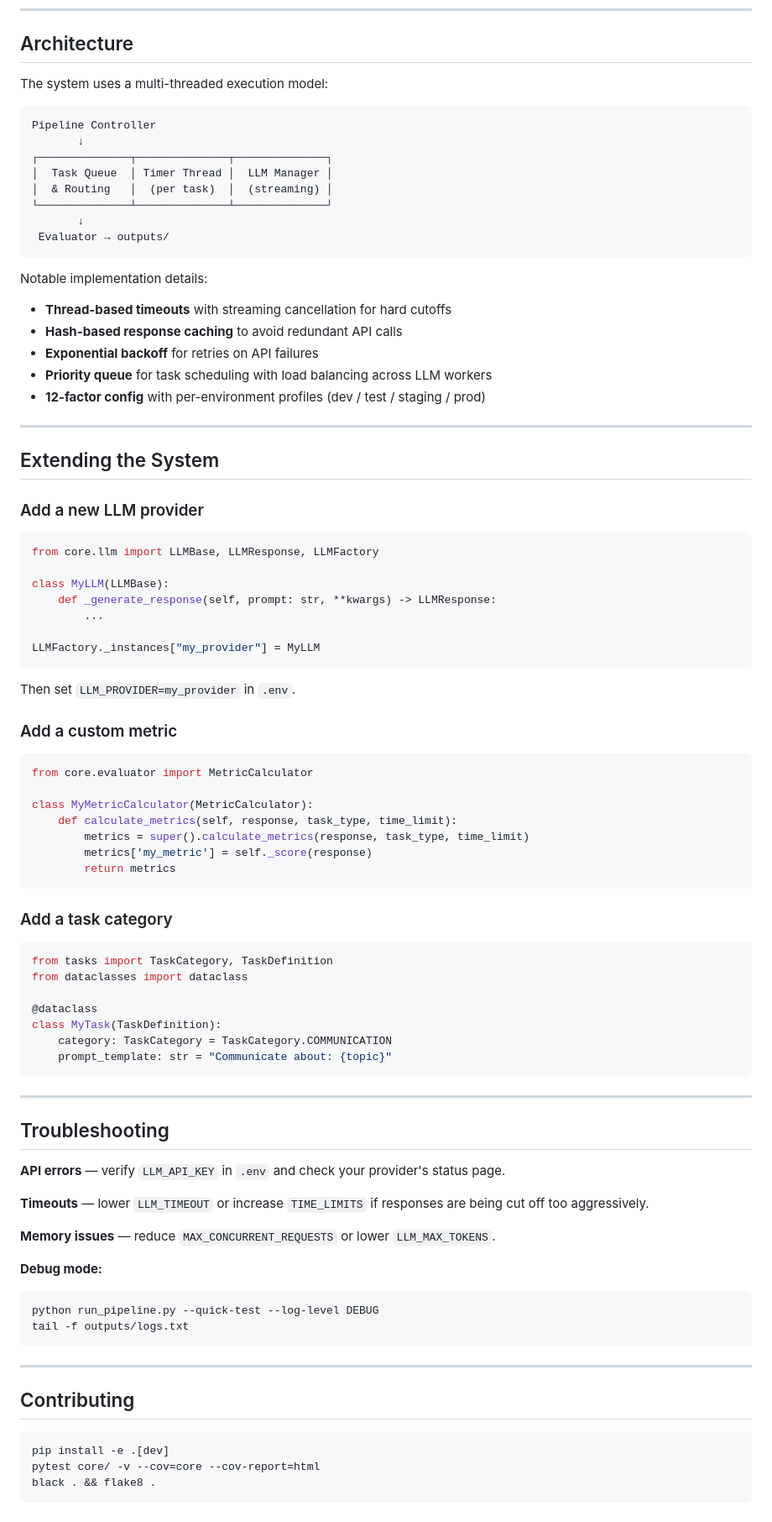
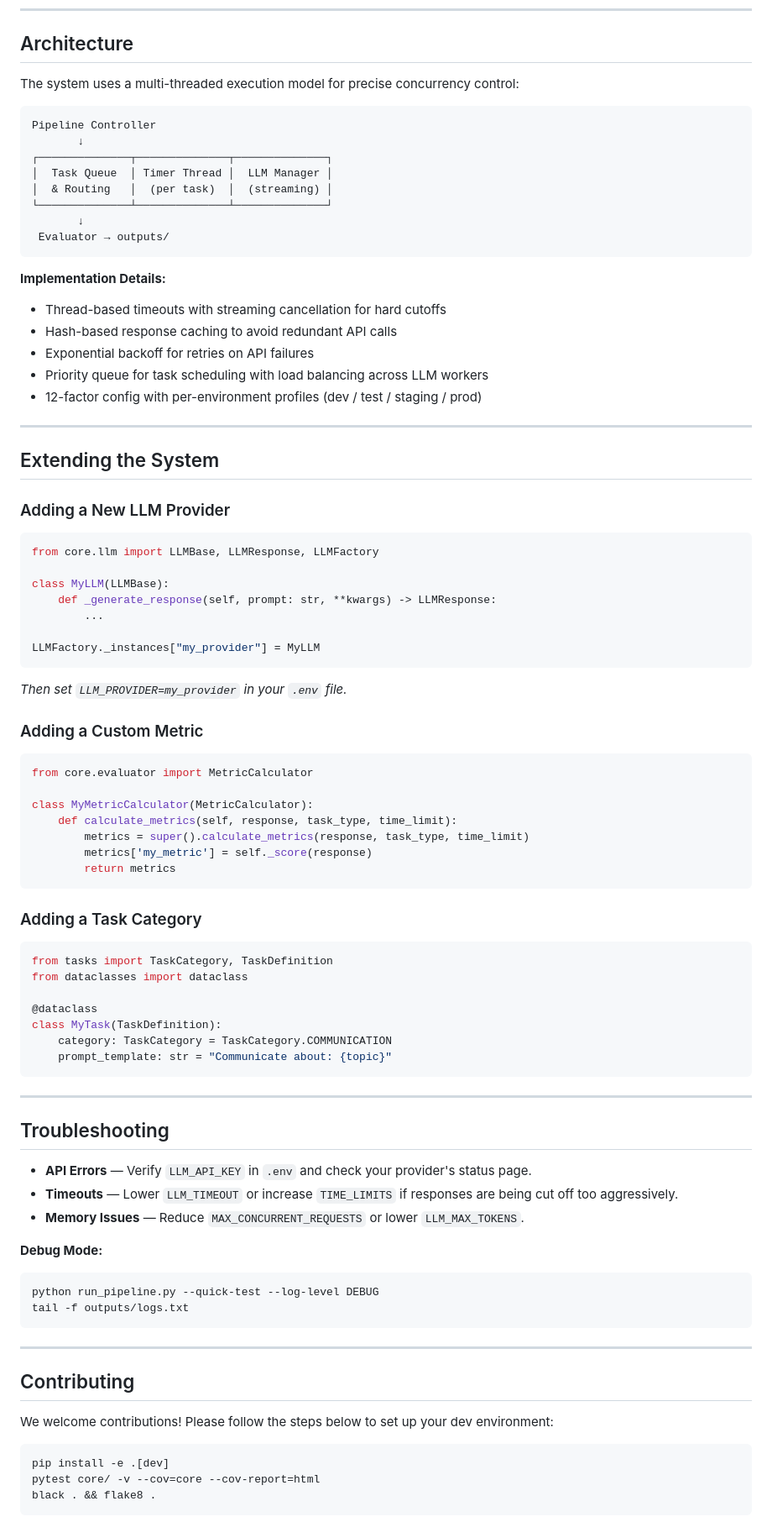
Before and after one commit to ChandanHegde07/Time-Constrained-LLM, a Markdown page: Readme.md, the part around one of its changes. Shown at 84% size. Rendered like a GitHub page.

Commit message:
Latest README

````diff
--- a/Readme.md
+++ b/Readme.md
@@ -342,7 +342,7 @@ OUTPUT_DIRECTORY=outputs
 
 ## Architecture
 
-The system uses a multi-threaded execution model:
+The system uses a multi-threaded execution model for precise concurrency control:
 
 ```
 Pipeline Controller
@@ -355,20 +355,18 @@ Pipeline Controller
  Evaluator → outputs/
 ```
 
-Notable implementation details:
-
-- **Thread-based timeouts** with streaming cancellation for hard cutoffs
-- **Hash-based response caching** to avoid redundant API calls
-- **Exponential backoff** for retries on API failures
-- **Priority queue** for task scheduling with load balancing across LLM workers
-- **12-factor config** with per-environment profiles (dev / test / staging / prod)
+**Implementation Details:**
+- Thread-based timeouts with streaming cancellation for hard cutoffs
+- Hash-based response caching to avoid redundant API calls
+- Exponential backoff for retries on API failures
+- Priority queue for task scheduling with load balancing across LLM workers
+- 12-factor config with per-environment profiles (dev / test / staging / prod)
 
 ---
 
 ## Extending the System
 
-### Add a new LLM provider
-
+### Adding a New LLM Provider
 ```python
 from core.llm import LLMBase, LLMResponse, LLMFactory
 
@@ -378,11 +376,9 @@ class MyLLM(LLMBase):
 
 LLMFactory._instances["my_provider"] = MyLLM
 ```
+*Then set `LLM_PROVIDER=my_provider` in your `.env` file.*
 
-Then set `LLM_PROVIDER=my_provider` in `.env`.
-
-### Add a custom metric
-
+### Adding a Custom Metric
 ```python
 from core.evaluator import MetricCalculator
 
@@ -393,8 +389,7 @@ class MyMetricCalculator(MetricCalculator):
         return metrics
 ```
 
-### Add a task category
-
+### Adding a Task Category
 ```python
 from tasks import TaskCategory, TaskDefinition
 from dataclasses import dataclass
@@ -409,13 +404,11 @@ class MyTask(TaskDefinition):
 
 ## Troubleshooting
 
-**API errors** — verify `LLM_API_KEY` in `.env` and check your provider's status page.
+- **API Errors** — Verify `LLM_API_KEY` in `.env` and check your provider's status page.
+- **Timeouts** — Lower `LLM_TIMEOUT` or increase `TIME_LIMITS` if responses are being cut off too aggressively.
+- **Memory Issues** — Reduce `MAX_CONCURRENT_REQUESTS` or lower `LLM_MAX_TOKENS`.
 
-**Timeouts** — lower `LLM_TIMEOUT` or increase `TIME_LIMITS` if responses are being cut off too aggressively.
-
-**Memory issues** — reduce `MAX_CONCURRENT_REQUESTS` or lower `LLM_MAX_TOKENS`.
-
-**Debug mode:**
+**Debug Mode:**
 ```bash
 python run_pipeline.py --quick-test --log-level DEBUG
 tail -f outputs/logs.txt
@@ -424,6 +417,8 @@ tail -f outputs/logs.txt
 ---
 
 ## Contributing
+
+We welcome contributions! Please follow the steps below to set up your dev environment:
 
 ```bash
 pip install -e .[dev]
````
Also changed, not shown: other parts of Readme.md (+38 -38 lines).
